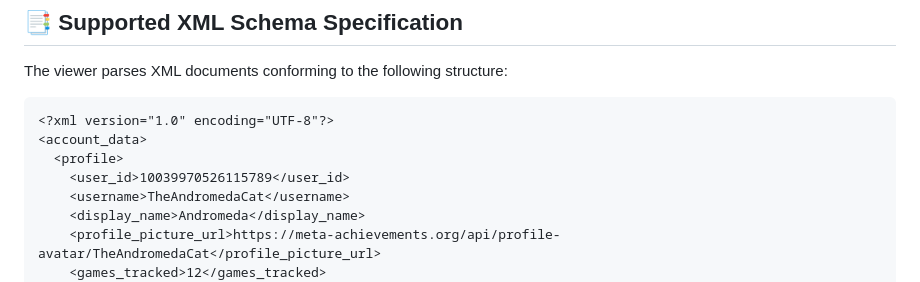
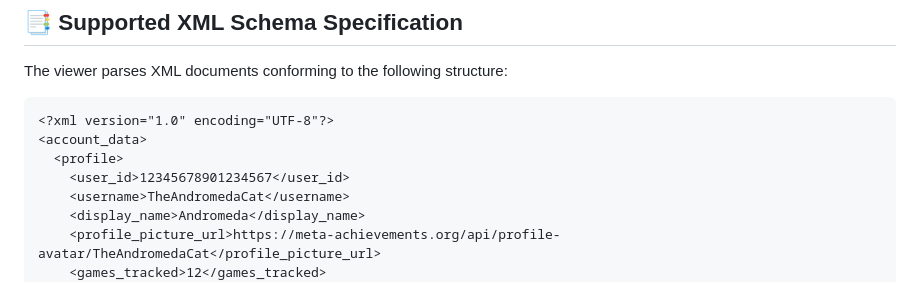
Before and after one commit to MetaAchievements/MetaAchievementsXMLTest, a Markdown page: README.md, the part around the change. GitHub-like rendering.

Commit message:
Sanitize example user_id in README.md with dummy value

```diff
--- a/README.md
+++ b/README.md
@@ -54,7 +54,7 @@ The viewer parses XML documents conforming to the following structure:
 <?xml version="1.0" encoding="UTF-8"?>
 <account_data>
   <profile>
-    <user_id>10039970526115789</user_id>
+    <user_id>12345678901234567</user_id>
     <username>TheAndromedaCat</username>
     <display_name>Andromeda</display_name>
     <profile_picture_url>https://meta-achievements.org/api/profile-avatar/TheAndromedaCat</profile_picture_url>
```
